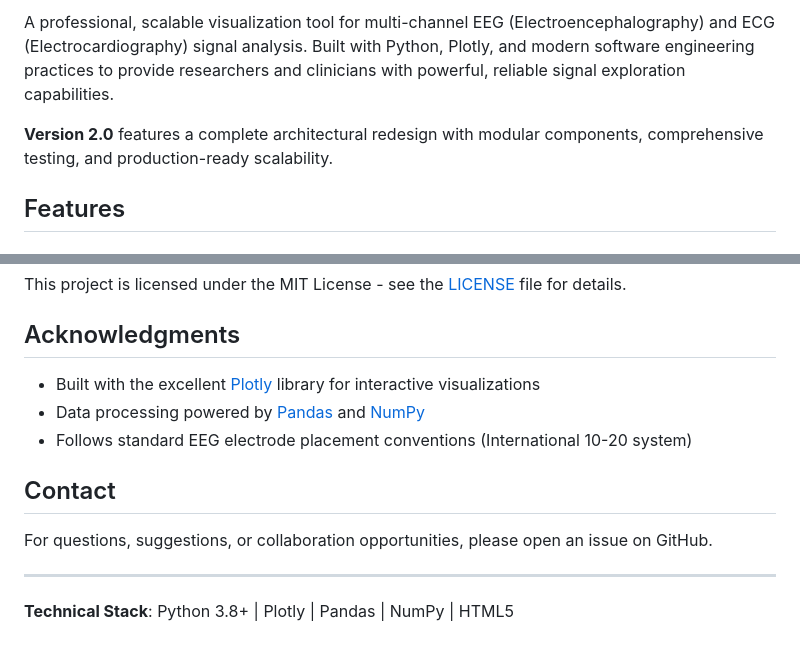
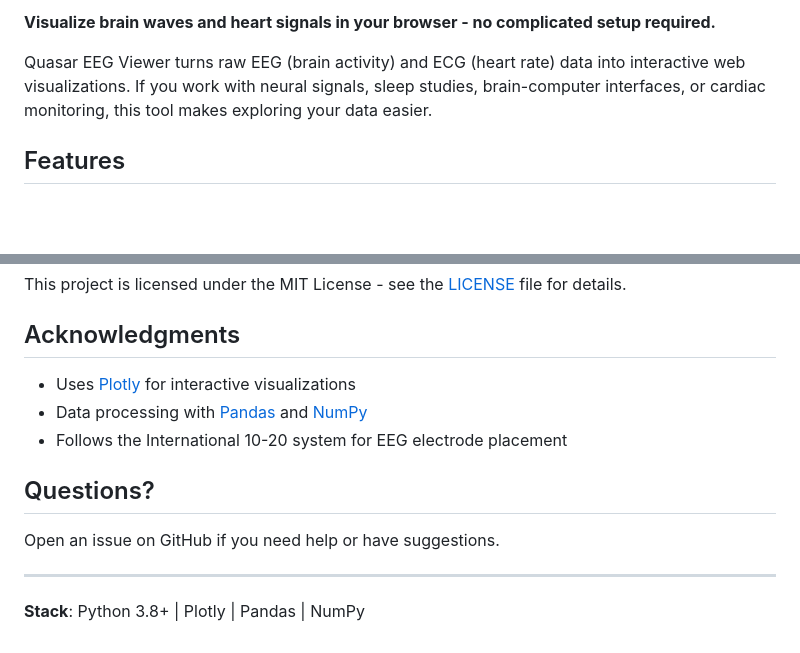
Before and after one commit to KushagraKanaujia/quasar-eeg-viewer, a Markdown page: README.md, 2 parts joined by grey strips. GitHub-like rendering; blank space fills up the shorter version.

Commit message:
Update README to be more concise

```diff
--- a/README.md
+++ b/README.md
@@ -7,7 +6,7 @@
 
-A professional, scalable visualization tool for multi-channel EEG (Electroencephalography) and ECG (Electrocardiography) signal analysis. Built with Python, Plotly, and modern software engineering practices to provide researchers and clinicians with powerful, reliable signal exploration capabilities.
+**Visualize brain waves and heart signals in your browser - no complicated setup required.**
 
-**Version 2.0** features a complete architectural redesign with modular components, comprehensive testing, and production-ready scalability.
+Quasar EEG Viewer turns raw EEG (brain activity) and ECG (heart rate) data into interactive web visualizations. If you work with neural signals, sleep studies, brain-computer interfaces, or cardiac monitoring, this tool makes exploring your data easier.
 
 ## Features
 
@@ -260,14 +259,14 @@ This project is licensed under the MIT License - see the [LICENSE](LICENSE) file
 
 ## Acknowledgments
 
-- Built with the excellent [Plotly](https://plotly.com/python/) library for interactive visualizations
-- Data processing powered by [Pandas](https://pandas.pydata.org/) and [NumPy](https://numpy.org/)
-- Follows standard EEG electrode placement conventions (International 10-20 system)
+- Uses [Plotly](https://plotly.com/python/) for interactive visualizations
+- Data processing with [Pandas](https://pandas.pydata.org/) and [NumPy](https://numpy.org/)
+- Follows the International 10-20 system for EEG electrode placement
 
-## Contact
+## Questions?
 
-For questions, suggestions, or collaboration opportunities, please open an issue on GitHub.
+Open an issue on GitHub if you need help or have suggestions.
 
 ---
 
-**Technical Stack**: Python 3.8+ | Plotly | Pandas | NumPy | HTML5
+**Stack**: Python 3.8+ | Plotly | Pandas | NumPy
```
Also changed, not shown: other parts of README.md (+0 -1 lines).
